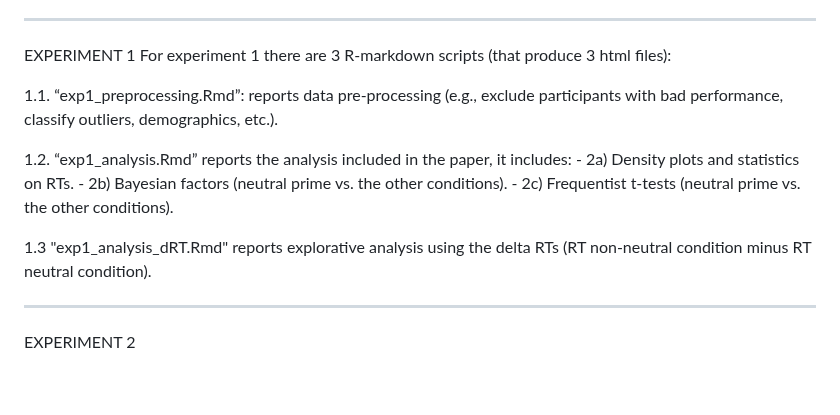
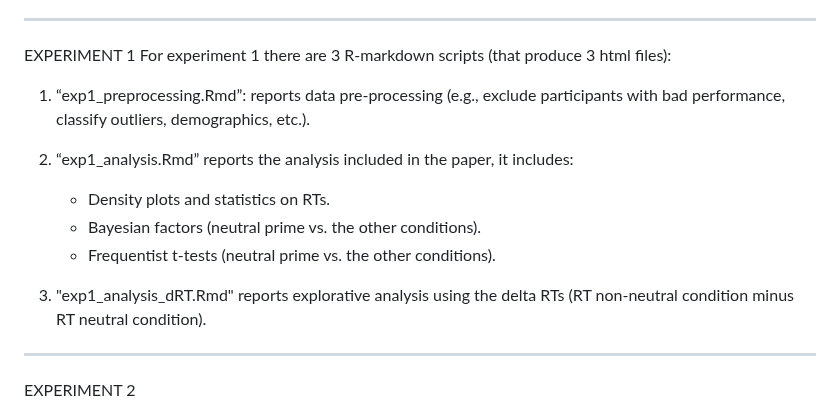
Before and after one commit to DanieleDidino/mult_prime, a Markdown page: README.md, the part around the change. Drawn GitHub-style; blank space fills up the shorter version.

```diff
--- a/README.md
+++ b/README.md
@@ -13,14 +13,14 @@ participant selection, outlier classification, etc.) and for the analyses includ
 EXPERIMENT 1
 For experiment 1 there are 3 R-markdown scripts (that produce 3 html files):
 
-1.1. “exp1_preprocessing.Rmd”: reports data pre-processing (e.g., exclude participants with bad performance, classify outliers, demographics, etc.).
+1. “exp1_preprocessing.Rmd”: reports data pre-processing (e.g., exclude participants with bad performance, classify outliers, demographics, etc.).
 
-1.2. “exp1_analysis.Rmd” reports the analysis included in the paper, it includes:
-    - 2a) Density plots and statistics on RTs.
-    - 2b) Bayesian factors (neutral prime vs. the other conditions).
-    - 2c) Frequentist t-tests (neutral prime vs. the other conditions).
+2. “exp1_analysis.Rmd” reports the analysis included in the paper, it includes:
+    - Density plots and statistics on RTs.
+    - Bayesian factors (neutral prime vs. the other conditions).
+    - Frequentist t-tests (neutral prime vs. the other conditions).
 
-1.3 "exp1_analysis_dRT.Rmd" reports explorative analysis using the delta RTs (RT non-neutral condition minus RT neutral condition).
+3. "exp1_analysis_dRT.Rmd" reports explorative analysis using the delta RTs (RT non-neutral condition minus RT neutral condition).
 
 ------------------------------------------------------------------------------------------------------------------------------------------------------
 
```
